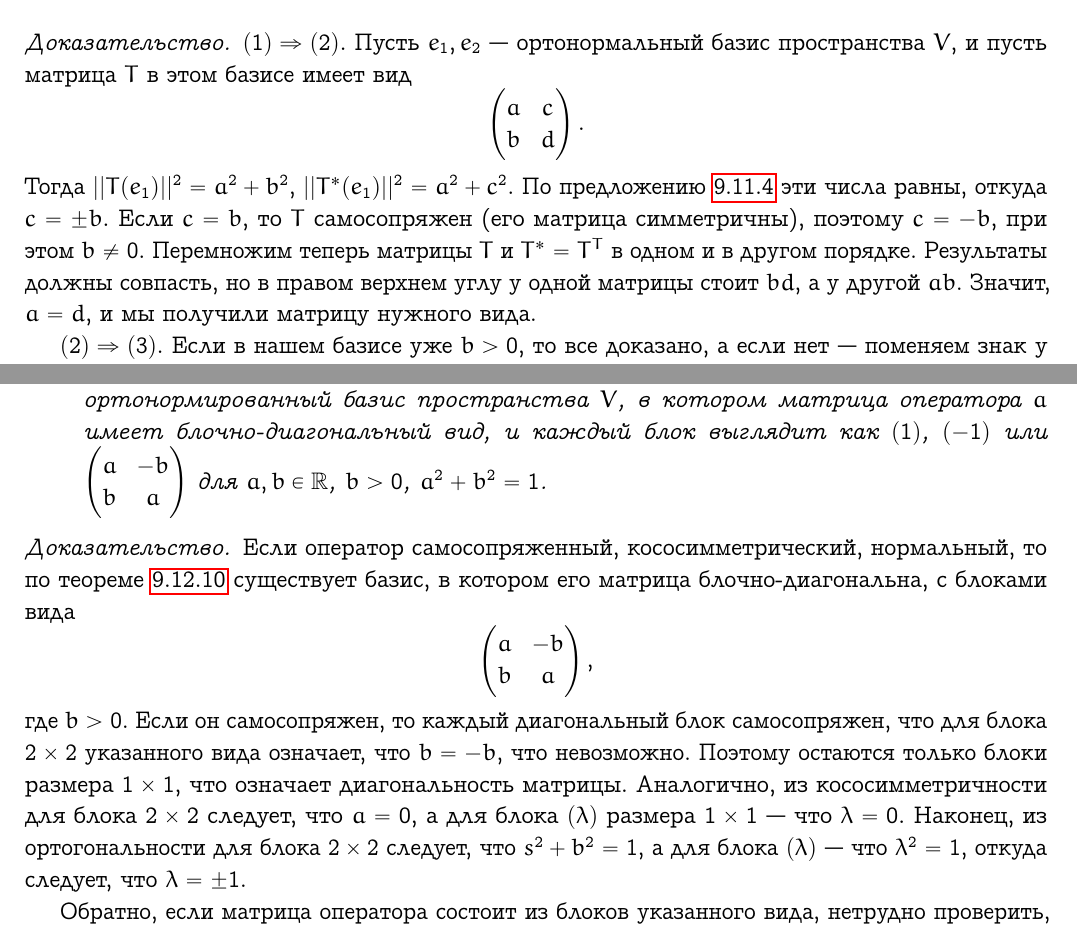
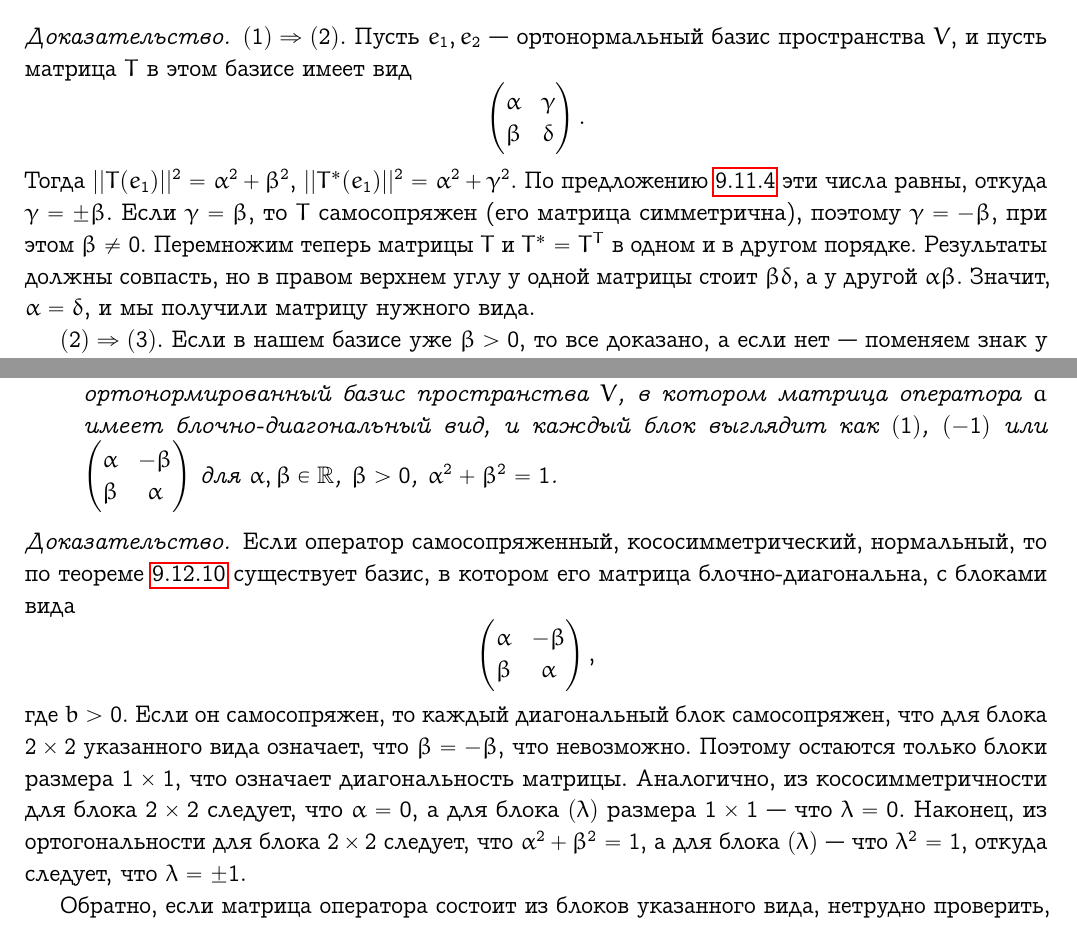
Before and after one commit to mahalex/algebra-mech, a LaTeX document (algebra.tex, which reads euclidean-spaces.tex): two parts of pages 188 and 191 of 237, joined at a grey line, cut so that both start at the same text. The pictures show the PDF file algebra.pdf that the author committed with the source.

Commit message:
Corrected errata in 9.13–9.14 subsections

```diff
--- a/euclidean-spaces.tex
+++ b/euclidean-spaces.tex
@@ -1533,32 +1533,32 @@ $T\colon V\to V$~--- линейный оператор.
 \item $T$ нормален, но не самосопряжен;
 \item матрица $T$ в любом ортонормальном базисе $V$ имеет вид
 $$
-\begin{pmatrix} a & -b \\ b & a\end{pmatrix},
-$$
-где $b\neq 0$;
+\begin{pmatrix} \alpha & -\beta \\ \beta & \alpha\end{pmatrix},
+$$
+где $\beta\neq 0$;
 \item матрица $T$ в некотором ортонормальном базисе $V$ имеет вид
 $$
-\begin{pmatrix} a & -b \\ b & a\end{pmatrix},
-$$
-где $b > 0$.
+\begin{pmatrix} \alpha & -\beta \\ \beta & \alpha\end{pmatrix},
+$$
+где $\beta > 0$.
 \end{enumerate}
 \end{proposition}
 \begin{proof}
 $(1)\Rightarrow (2)$. Пусть $e_1,e_2$~--- ортонормальный базис
 пространства $V$, и пусть матрица $T$ в этом базисе имеет вид
 $$
-\begin{pmatrix}a & c\\b & d\end{pmatrix}.
-$$
-Тогда $||T(e_1)||^2 = a^2 + b^2$, $||T^*(e_1)||^2 = a^2 + c^2$.
+\begin{pmatrix}\alpha & \gamma\\\beta & \delta\end{pmatrix}.
+$$
+Тогда $||T(e_1)||^2 = \alpha^2 + \beta^2$, $||T^*(e_1)||^2 = \alpha^2 + \gamma^2$.
 По предложению~\ref{prop:normal-operator-equiv} эти числа равны,
-откуда $c = \pm b$. Если $c=b$, то $T$ самосопряжен (его матрица
-симметричны), поэтому $c = -b$, при этом $b\neq 0$.
+откуда $\gamma = \pm \beta$. Если $\gamma=\beta$, то $T$ самосопряжен (его матрица
+симметрична), поэтому $\gamma = -\beta$, при этом $\beta\neq 0$.
 Перемножим теперь матрицы
 $T$ и $T^*= T^T$ в одном и в другом порядке. Результаты должны
-совпасть, но в правом верхнем углу у одной матрицы стоит $bd$, а у
-другой $ab$. Значит, $a=d$, и мы получили матрицу нужного вида.
-
-$(2)\Rightarrow (3)$. Если в нашем базисе уже $b>0$, то все доказано,
+совпасть, но в правом верхнем углу у одной матрицы стоит $\beta\delta$, а у
+другой $\alpha\beta$. Значит, $\alpha=\delta$, и мы получили матрицу нужного вида.
+
+$(2)\Rightarrow (3)$. Если в нашем базисе уже $\beta>0$, то все доказано,
 а если нет~--- поменяем знак у второго базисного вектора.
 
 $(3)\Rightarrow (1)$. Если $T$ имеет указанный вид, то видно, что $T$
@@ -1626,9 +1626,9 @@ $T|_{U^\perp}$ нормален.
 матрица оператора $T$ блочно-диагональна, причем каждый блок имеет
 либо размер $1\times 1$, либо размер $2\times 2$ и вид
 $$
-\begin{pmatrix} a & -b \\ b & a\end{pmatrix},
-$$
-где $b > 0$.
+\begin{pmatrix} \alpha & -\beta \\ \beta & \alpha\end{pmatrix},
+$$
+где $\beta > 0$.
 \end{enumerate}
 \end{theorem}
 \begin{proof}
@@ -1740,14 +1740,14 @@ $V$, в котором матрица оператора $a$ диагональ
 \item Оператор $a$ является кососимметрическим тогда и
 только тогда, когда существует ортонормированный базис пространства
 $V$, в котором матрица оператора $a$ имеет блочно-диагональный
-вид, и каждый блок выглядит как $(0)$ или  $\begin{pmatrix} 0 & -b
-  \\ b & 0\end{pmatrix}$ для $b\in\mb R$, $\beta > 0$.
+вид, и каждый блок выглядит как $(0)$ или  $\begin{pmatrix} 0 & -\beta
+  \\ \beta & 0\end{pmatrix}$ для $\beta\in\mb R$, $\beta > 0$.
 \item Оператор $a$ является ортогональным тогда и
 только тогда, когда существует ортонормированный базис пространства
 $V$, в котором матрица оператора $a$ имеет блочно-диагональный
 вид, и каждый блок выглядит как $(1)$, $(-1)$
-или $\begin{pmatrix}a&-b\\ b & a\end{pmatrix}$ для
-$a,b\in\mb R$, $b > 0$, $a^2 + b^2 = 1$.
+или $\begin{pmatrix}\alpha&-\beta\\ \beta & \alpha\end{pmatrix}$ для
+$\alpha,\beta\in\mb R$, $\beta > 0$, $\alpha^2 + \beta^2 = 1$.
 \end{enumerate}
 \end{theorem}
 \begin{proof}
@@ -1756,18 +1756,18 @@ $a,b\in\mb R$, $b > 0$, $a^2 + b^2 = 1$.
 матрица блочно-диагональна, с блоками вида
 $$
 \begin{pmatrix}
-a & -b\\
-b & a
+\alpha & -\beta\\
+\beta & \alpha
 \end{pmatrix},
 $$
 где $b>0$.
 Если он самосопряжен, то каждый диагональный блок самосопряжен, что
-для блока $2\times 2$ указанного вида означает, что $b=-b$,
+для блока $2\times 2$ указанного вида означает, что $\beta=-\beta$,
 что невозможно. Поэтому остаются только блоки размера $1\times 1$,
 что означает диагональность матрицы. Аналогично, из кососимметричности
-для блока $2\times 2$ следует, что $a=0$, а для блока $(\lambda)$
+для блока $2\times 2$ следует, что $\alpha=0$, а для блока $(\lambda)$
 размера $1\times 1$~--- что $\lambda = 0$. Наконец, из ортогональности
-для блока $2\times 2$ следует, что $s^2+b^2=1$, а для блока
+для блока $2\times 2$ следует, что $\alpha^2+\beta^2=1$, а для блока
 $(\lambda)$~--- что $\lambda^2=1$, откуда следует, что $\lambda=\pm 1$.
 
 Обратно, если матрица оператора состоит из блоков указанного вида,
@@ -1866,4 +1866,3 @@ $\begin{pmatrix}\cos(\ph)&\sin(\ph)\\-\sin(\ph)&\cos(\ph)\end{pmatrix}$
 \begin{corollary}[Приведение вещественной квадратичной формы к
   диагональному виду при помощи ортогонального преобразования]
 Пусть $(V,B)$~--- эвклидово пространство, и пусть
-$q\colon V\times V\to B$~--- симметрическая билинейная
```
Also changed, not shown: algebra.pdf, euclidean-spaces.tex (22 more changed lines).
